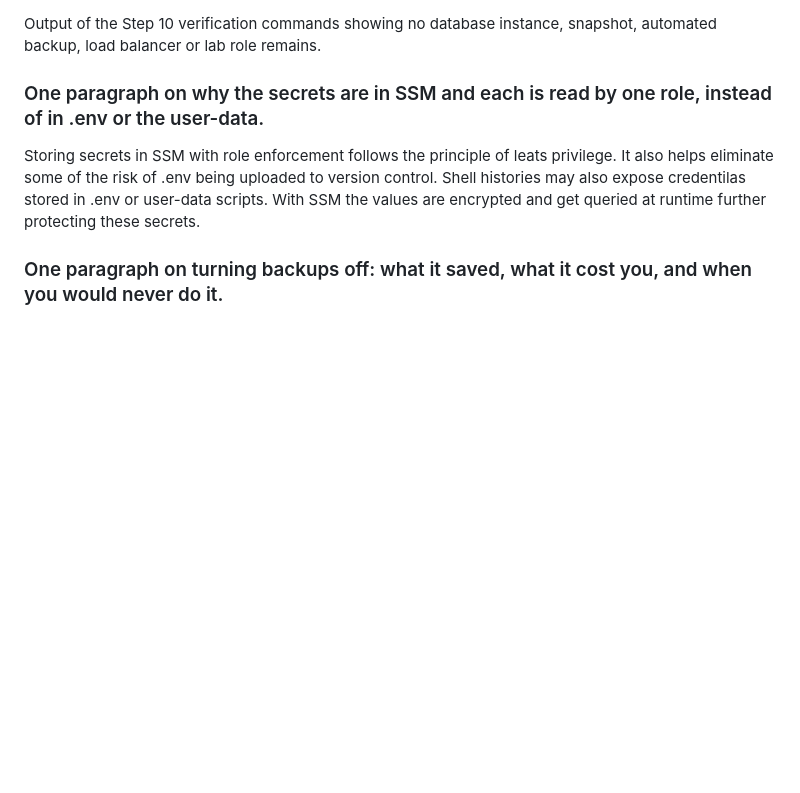
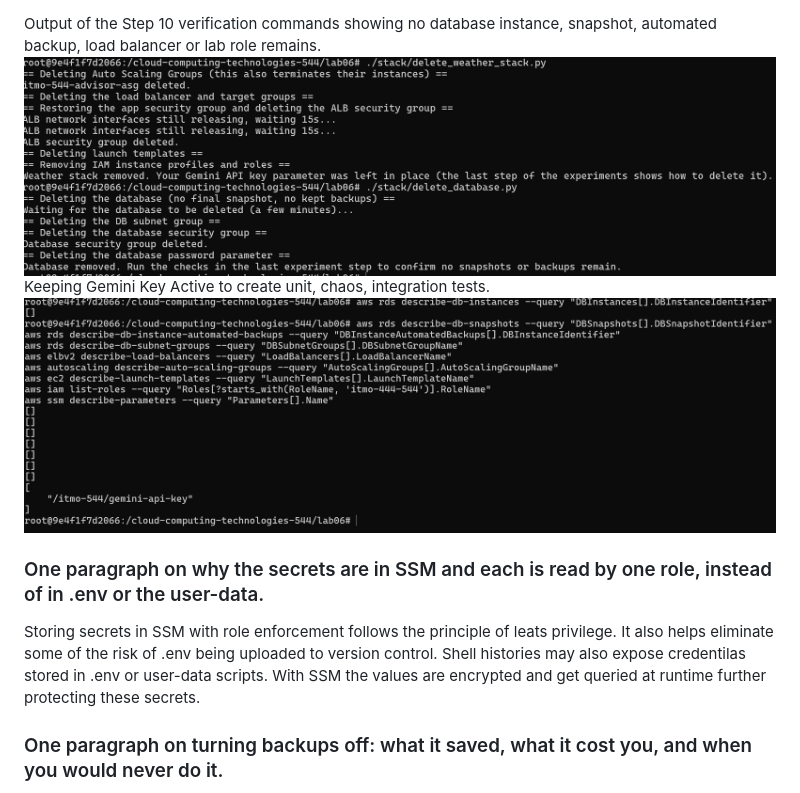
Before and after one commit to thatfield-24/cloud-computing-technologies-544, a Markdown page: lab06/assignment.md, the part around the change. Rendered like a GitHub page; pictures changed too: lab06/images/delete_scripts.png (added), lab06/images/deletion.png (added); blank space fills up the shorter version.

Commit message:
Add Final Screenshots

```diff
--- a/lab06/assignment.md
+++ b/lab06/assignment.md
@@ -57,6 +57,9 @@ State should live outside of a specific instance unless something should only be
 
 
 Output of the Step 10 verification commands showing no database instance, snapshot, automated backup, load balancer or lab role remains.
+![Delete Scripts](images/delete_scripts.png)
+Keeping Gemini Key Active to create unit, chaos, integration tests.
+![Deletion](images/deletion.png)
 
 
 ### One paragraph on why the secrets are in SSM and each is read by one role, instead of in .env or the user-data.
```
